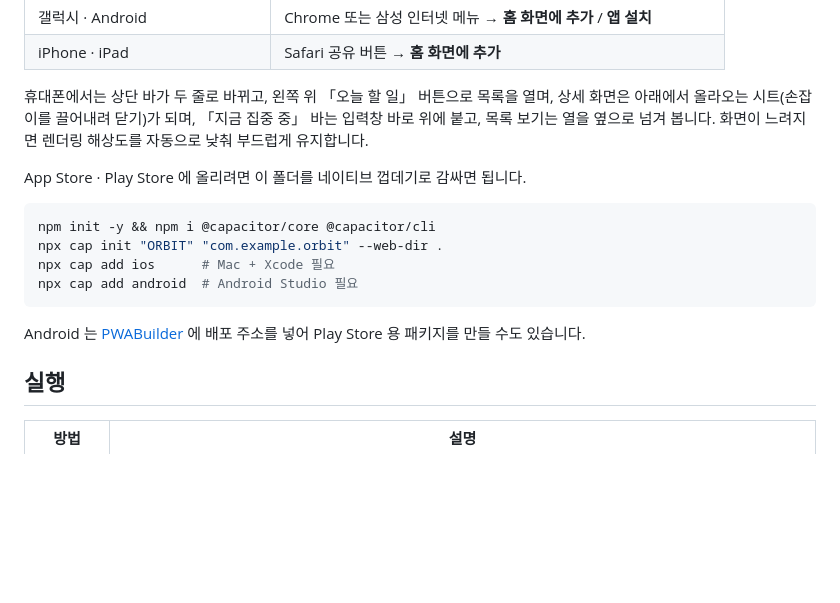
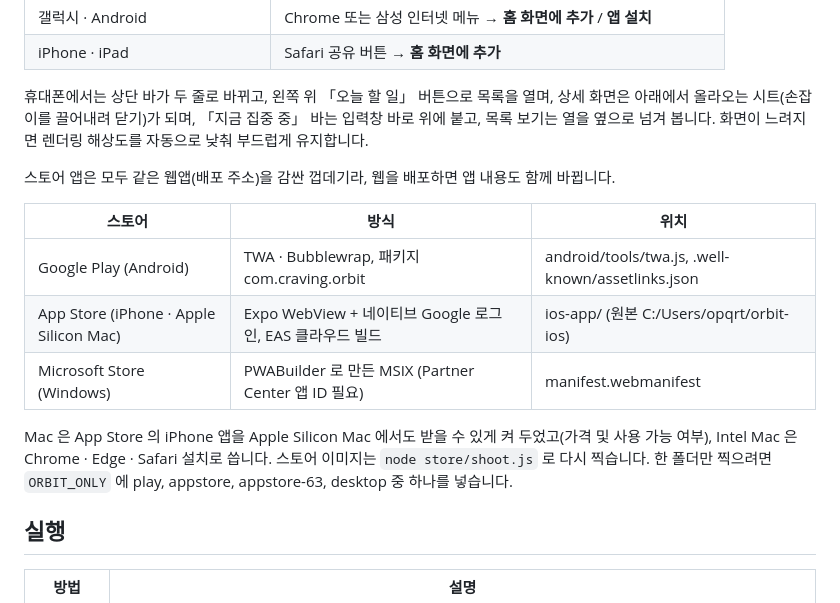
Before and after one commit to songharry77ss-sketch/orbit-space-todo, a Markdown page: README.md, the part around the change. GitHub-like rendering; blank space fills up the shorter version.

Commit message:
README: 스토어 구성(Play · App Store · Microsoft Store) 정리
Co-Authored-By: Claude Opus 5.5 <noreply@anthropic.com>

````diff
--- a/README.md
+++ b/README.md
@@ -95,16 +95,16 @@ Google 로그인을 쓰려면 Google Cloud에서 무료 OAuth 클라이언트 ID
 
 휴대폰에서는 상단 바가 두 줄로 바뀌고, 왼쪽 위 「오늘 할 일」 버튼으로 목록을 열며, 상세 화면은 아래에서 올라오는 시트(손잡이를 끌어내려 닫기)가 되며, 「지금 집중 중」 바는 입력창 바로 위에 붙고, 목록 보기는 열을 옆으로 넘겨 봅니다. 화면이 느려지면 렌더링 해상도를 자동으로 낮춰 부드럽게 유지합니다.
 
-App Store · Play Store 에 올리려면 이 폴더를 네이티브 껍데기로 감싸면 됩니다.
+스토어 앱은 모두 같은 웹앱(배포 주소)을 감싼 껍데기라, 웹을 배포하면 앱 내용도 함께 바뀝니다.
 
-```bash
-npm init -y && npm i @capacitor/core @capacitor/cli
-npx cap init "ORBIT" "com.example.orbit" --web-dir .
-npx cap add ios      # Mac + Xcode 필요
-npx cap add android  # Android Studio 필요
-```
+| 스토어 | 방식 | 위치 |
+| --- | --- | --- |
+| Google Play (Android) | TWA · Bubblewrap, 패키지 com.craving.orbit | android/tools/twa.js, .well-known/assetlinks.json |
+| App Store (iPhone · Apple Silicon Mac) | Expo WebView + 네이티브 Google 로그인, EAS 클라우드 빌드 | ios-app/ (원본 C:/Users/opqrt/orbit-ios) |
+| Microsoft Store (Windows) | PWABuilder 로 만든 MSIX (Partner Center 앱 ID 필요) | manifest.webmanifest |
 
-Android 는 [PWABuilder](https://www.pwabuilder.com) 에 배포 주소를 넣어 Play Store 용 패키지를 만들 수도 있습니다.
+Mac 은 App Store 의 iPhone 앱을 Apple Silicon Mac 에서도 받을 수 있게 켜 두었고(가격 및 사용 가능 여부), Intel Mac 은 Chrome · Edge · Safari 설치로 씁니다.
+스토어 이미지는 `node store/shoot.js` 로 다시 찍습니다. 한 폴더만 찍으려면 `ORBIT_ONLY` 에 play, appstore, appstore-63, desktop 중 하나를 넣습니다.
 
 ## 실행
 
````
